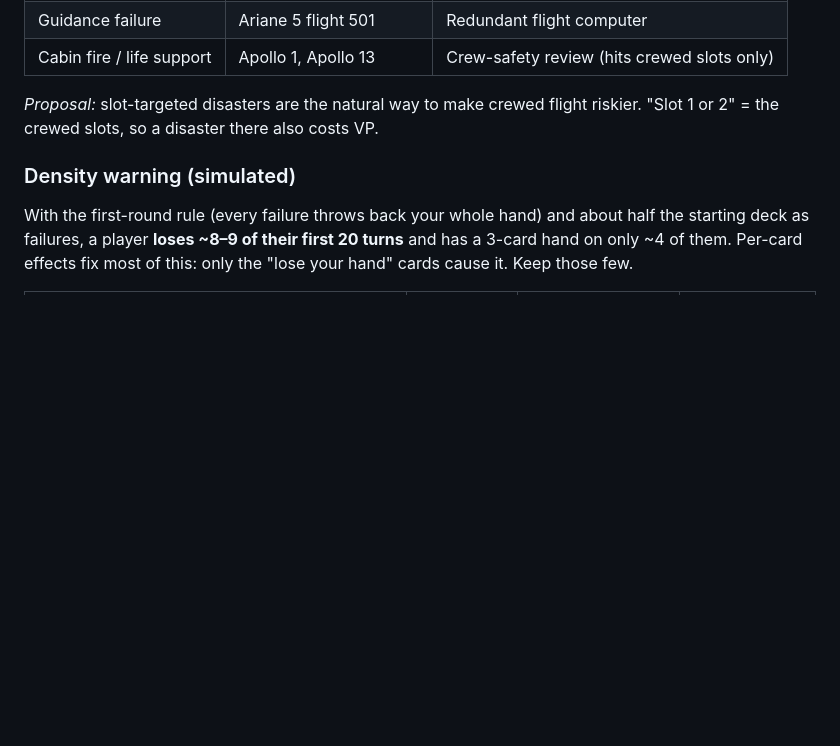
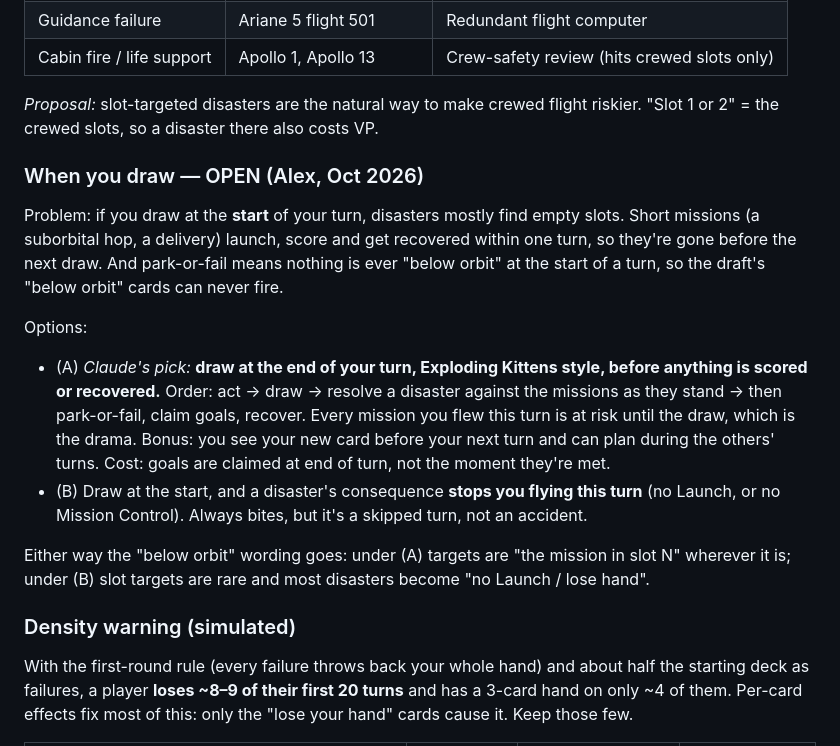
Before and after one commit to alexvansande/rocket-science, a Markdown page: docs/09-decks-failures-economy.md, the part around the change. GitHub-like rendering; blank space fills up the shorter version.

Commit message:
Docs/09: record the draw-timing problem and options
Co-Authored-By: Claude Opus 5.5 <noreply@anthropic.com>
Claude-Session: https://claude.ai/code/session_01RHUdcPb9ftPmEWVF4MBF9d

```diff
--- a/docs/09-decks-failures-economy.md
+++ b/docs/09-decks-failures-economy.md
@@ -49,6 +49,16 @@ Two lifetimes (from the first round of notes, still assumed):
 | Cabin fire / life support | Apollo 1, Apollo 13 | Crew-safety review (hits crewed slots only) |
 
 *Proposal:* slot-targeted disasters are the natural way to make crewed flight riskier. "Slot 1 or 2" = the crewed slots, so a disaster there also costs VP.
+
+### When you draw — OPEN (Alex, Oct 2026)
+
+Problem: if you draw at the **start** of your turn, disasters mostly find empty slots. Short missions (a suborbital hop, a delivery) launch, score and get recovered within one turn, so they're gone before the next draw. And park-or-fail means nothing is ever "below orbit" at the start of a turn, so the draft's "below orbit" cards can never fire.
+
+Options:
+- (A) *Claude's pick:* **draw at the end of your turn, Exploding Kittens style, before anything is scored or recovered.** Order: act → draw → resolve a disaster against the missions as they stand → then park-or-fail, claim goals, recover. Every mission you flew this turn is at risk until the draw, which is the drama. Bonus: you see your new card before your next turn and can plan during the others' turns. Cost: goals are claimed at end of turn, not the moment they're met.
+- (B) Draw at the start, and a disaster's consequence **stops you flying this turn** (no Launch, or no Mission Control). Always bites, but it's a skipped turn, not an accident.
+
+Either way the "below orbit" wording goes: under (A) targets are "the mission in slot N" wherever it is; under (B) slot targets are rare and most disasters become "no Launch / lose hand".
 
 ### Density warning (simulated)
 
```
